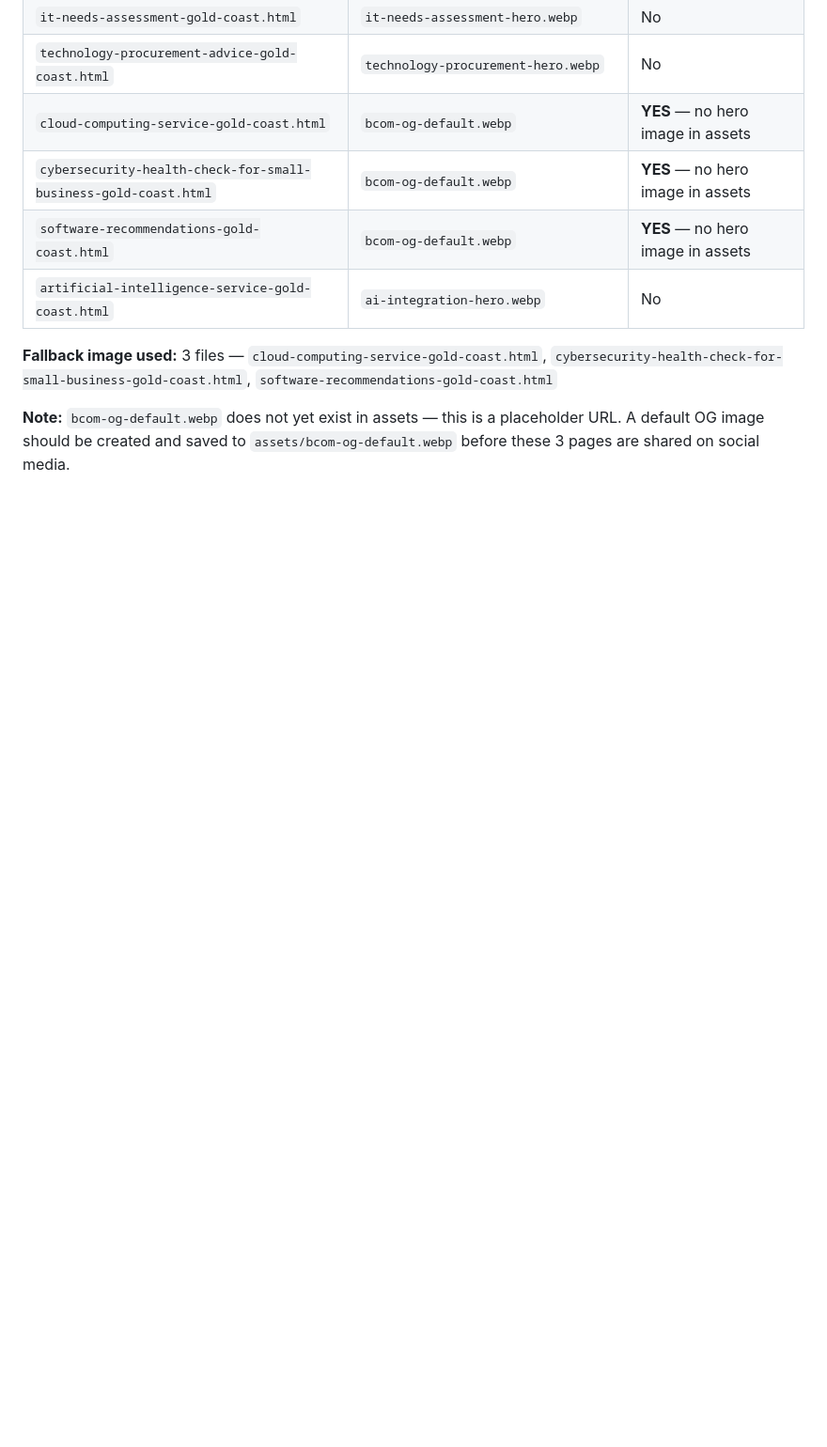
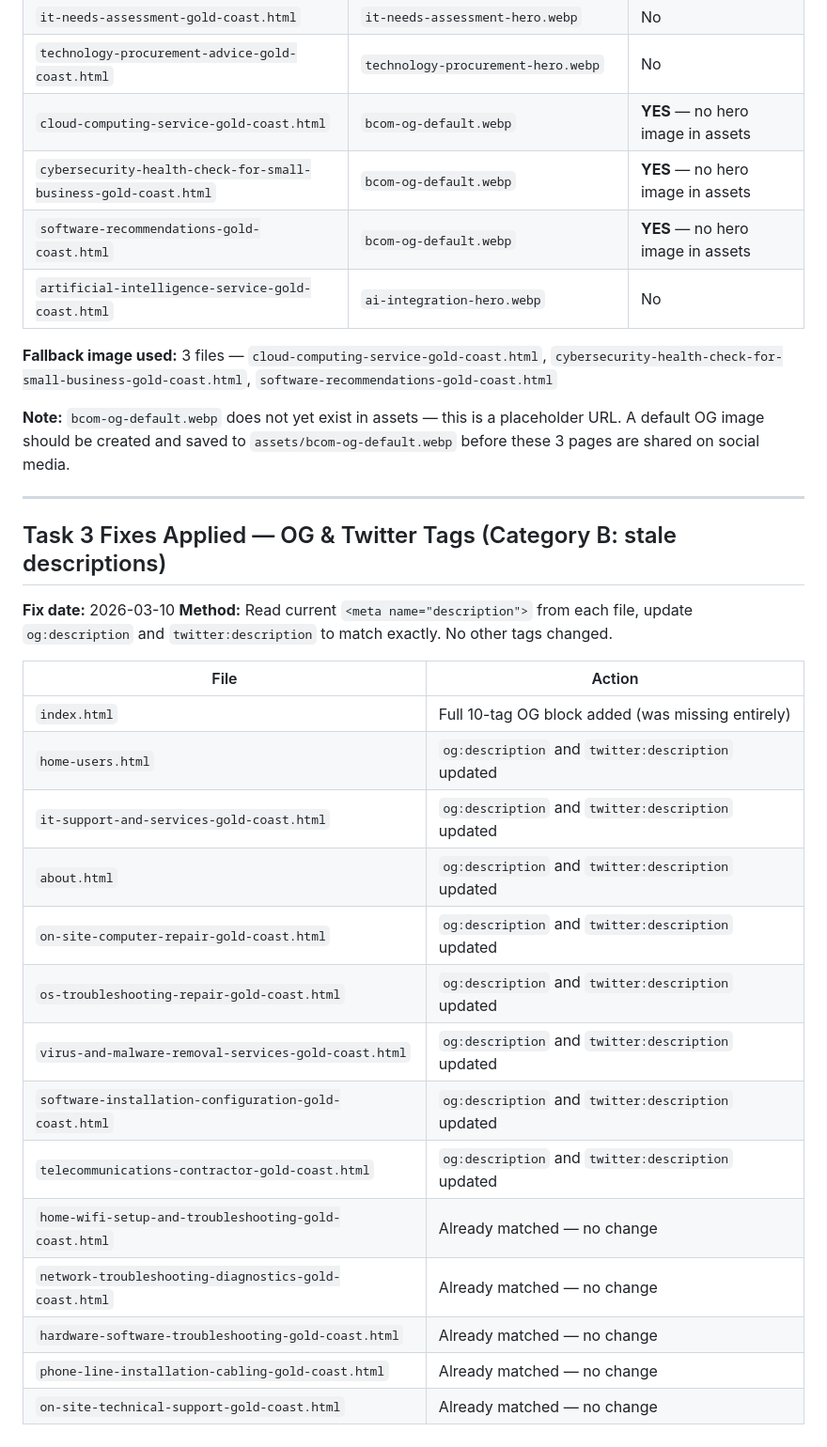
Before and after one commit to BcomServicesLimited/BcomITSolutionsPROJECT, a Markdown page: AUDIT-REPORT.md, the part around the change. Shown at 94% size. Rendered like a GitHub page; blank space fills up the shorter version.

Commit message:
docs: update AUDIT-REPORT.md with Category B OG fix results

```diff
--- a/AUDIT-REPORT.md
+++ b/AUDIT-REPORT.md
@@ -438,3 +438,27 @@ This single replacement corrected the domain in all locations simultaneously:
 **Fallback image used:** 3 files — `cloud-computing-service-gold-coast.html`, `cybersecurity-health-check-for-small-business-gold-coast.html`, `software-recommendations-gold-coast.html`
 
 **Note:** `bcom-og-default.webp` does not yet exist in assets — this is a placeholder URL. A default OG image should be created and saved to `assets/bcom-og-default.webp` before these 3 pages are shared on social media.
+
+---
+
+## Task 3 Fixes Applied — OG & Twitter Tags (Category B: stale descriptions)
+
+**Fix date:** 2026-03-10
+**Method:** Read current `<meta name="description">` from each file, update `og:description` and `twitter:description` to match exactly. No other tags changed.
+
+| File | Action |
+|---|---|
+| `index.html` | Full 10-tag OG block added (was missing entirely) |
+| `home-users.html` | `og:description` and `twitter:description` updated |
+| `it-support-and-services-gold-coast.html` | `og:description` and `twitter:description` updated |
+| `about.html` | `og:description` and `twitter:description` updated |
+| `on-site-computer-repair-gold-coast.html` | `og:description` and `twitter:description` updated |
+| `os-troubleshooting-repair-gold-coast.html` | `og:description` and `twitter:description` updated |
+| `virus-and-malware-removal-services-gold-coast.html` | `og:description` and `twitter:description` updated |
+| `software-installation-configuration-gold-coast.html` | `og:description` and `twitter:description` updated |
+| `telecommunications-contractor-gold-coast.html` | `og:description` and `twitter:description` updated |
+| `home-wifi-setup-and-troubleshooting-gold-coast.html` | Already matched — no change |
+| `network-troubleshooting-diagnostics-gold-coast.html` | Already matched — no change |
+| `hardware-software-troubleshooting-gold-coast.html` | Already matched — no change |
+| `phone-line-installation-cabling-gold-coast.html` | Already matched — no change |
+| `on-site-technical-support-gold-coast.html` | Already matched — no change |
```
